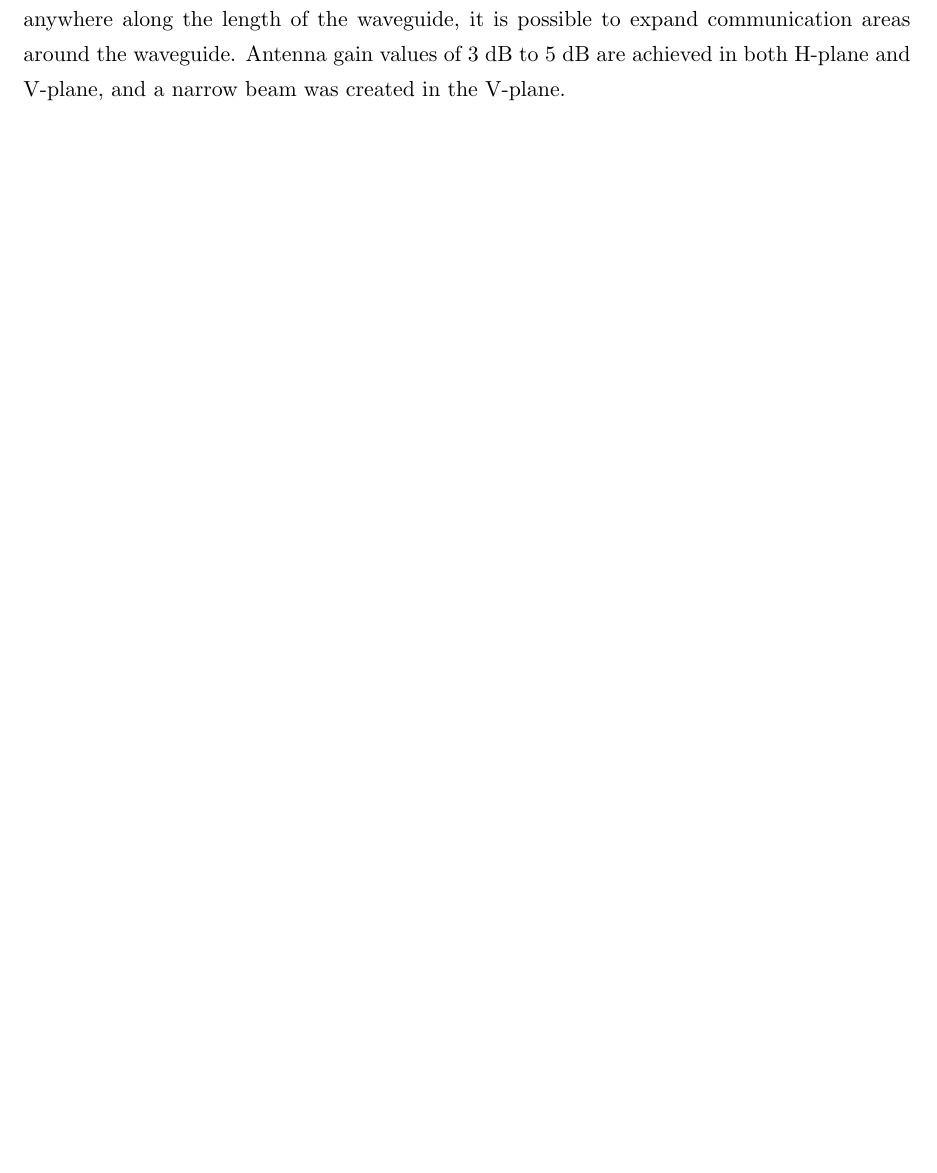
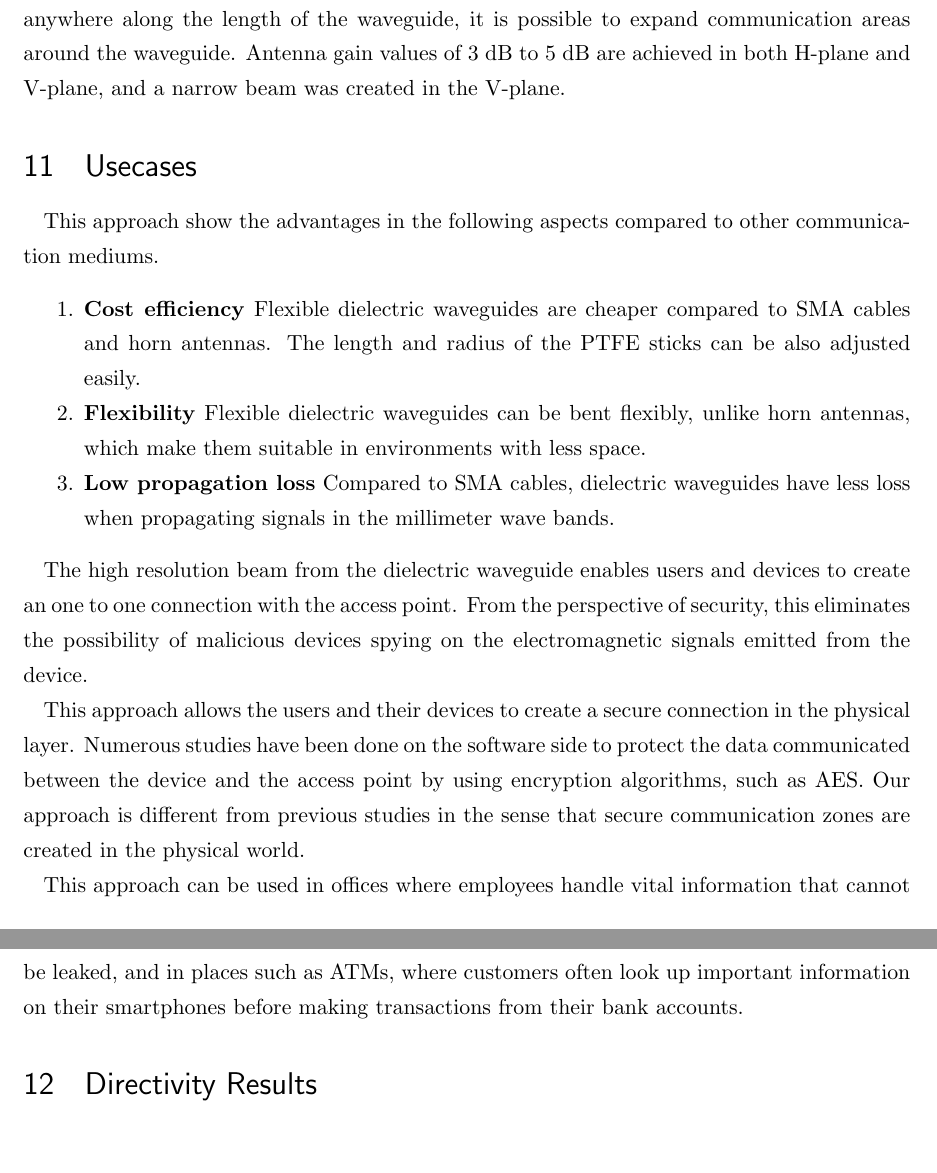
Before and after one commit to greenteabiscuit/lab-papers, a LaTeX thesis (english-ver/english-thesis.tex): part of page 6 of 7 before the commit and two parts of pages 6 and 7 of 8 after it, the two joined at a grey line, cut so that both start at the same text, the shorter picture padded with empty space. Compiled offline with pLaTeX and dvipdfmx.

Commit message:
add usecase

```diff
--- a/english-ver/english-thesis.tex
+++ b/english-ver/english-thesis.tex
@@ -310,6 +310,44 @@ Antenna gain values of 3 dB to 5 dB are
 achieved in both H-plane and V-plane,
 and a narrow beam was created in the V-plane.
 
+\section{Usecases}
+
+This approach show the advantages in the following aspects compared to
+other communication mediums.
+
+\begin{enumerate}
+  \item \textbf{Cost efficiency} Flexible
+  dielectric waveguides are cheaper compared to SMA cables and horn antennas.
+  The length and radius of the PTFE sticks can be also adjusted easily.
+  \item \textbf{Flexibility} Flexible dielectric waveguides can be bent
+  flexibly, unlike horn antennas, which make them suitable in environments
+  with less space.
+  \item \textbf{Low propagation loss} Compared to SMA cables, dielectric waveguides
+  have less loss when propagating signals in the millimeter wave bands.
+\end{enumerate}
+
+The high resolution beam from the dielectric waveguide
+enables users and devices to create an one to one
+connection with the access point.
+From the perspective of security, this eliminates the possibility of
+malicious devices spying on the electromagnetic signals emitted from the device.
+
+This approach allows the users and their devices to create a
+secure connection in the physical layer.
+Numerous studies have been done on the software side to protect the
+data communicated between the device and the access point by using
+encryption algorithms, such as AES.
+Our approach is different from previous studies
+in the sense that secure communication zones are created in the physical world.
+
+This approach can be used in offices where employees handle
+vital information that cannot be leaked, and in places such as ATMs,
+where customers often look up important information on their
+smartphones before making transactions from their bank accounts.
+
+
+\section{Directivity Results}
+
 \newpage
 \addcontentsline{toc}{chapter}{\bibname}
 \bibliography{common_bibliography}
```
